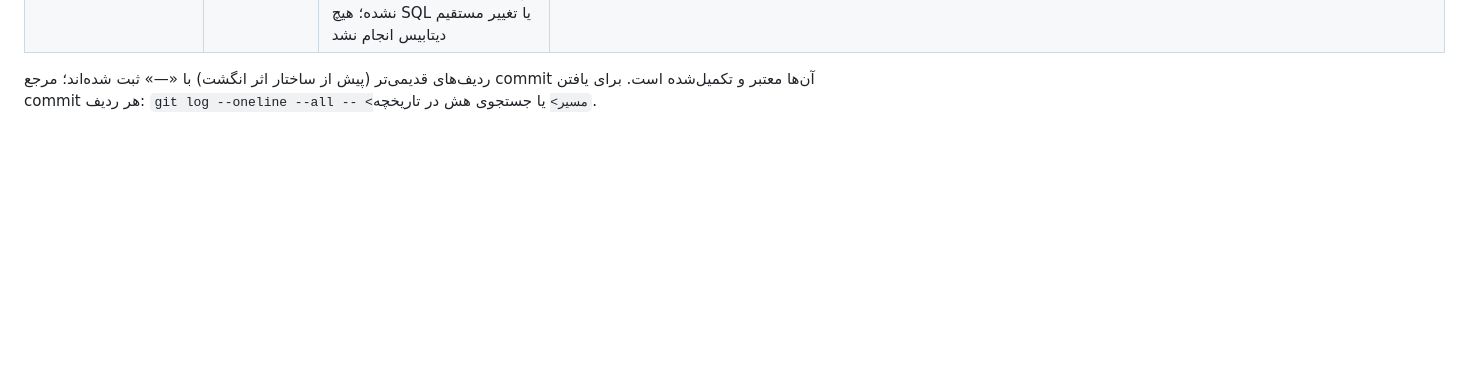
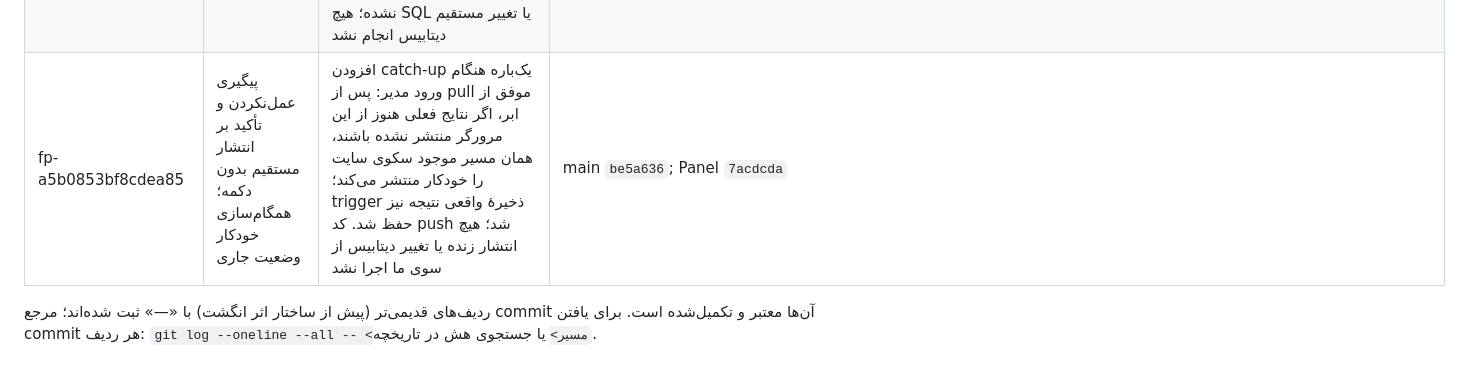
Before and after one commit to babakmvmv-lab/golf-academy-pro, a Markdown page: docs/REQUEST_LOG.md, the part around the change. GitHub-like rendering; blank space fills up the shorter version.

Commit message:
docs: log automatic podium catch-up

```diff
--- a/docs/REQUEST_LOG.md
+++ b/docs/REQUEST_LOG.md
@@ -26,5 +26,6 @@
 | fp-0d35a8c64e0752d9 | تبدیل و ارجاع تصاویر سایت به WebP در main، standalone، Panel و Admin؛ بدون تغییر دادهٔ دیتابیس | ساخته و در هر سه repo پوش شد؛ میزبان‌های main، Panel و Admin با GET و پاسخ‌های `200 image/webp` تأیید شدند؛ بدون تغییر دیتابیس؛ پذیرش لمسی موبایل باقی است | main `c727e79`; Panel `8042ea6`; Admin `1d4a574` |
 | fp-2441734feb7a32a7 | بررسی به‌روزرسانی خودکار دادهٔ سکوی قهرمانی سایت از فرماندهی آکادمی | تشخیص فقط‌خواندنی: انتشار فعلی فقط با دکمهٔ «انتشار در سایت» انجام می‌شود؛ trigger خودکار پس از تغییر نتایج وجود ندارد. مقدار دیتابیس خوانده یا تغییر داده نشد؛ کد تغییر نکرد | HEAD `af7c6e5`؛ `source/js/app.js` و `source/js/site-season.js` |
 | fp-bcb1dd0e30df5d1e | به‌روزرسانی خودکار سکوی سایت پس از تغییر نتیجه‌های ثبت‌شدهٔ آکادمی | پیاده‌سازی و push شد: ذخیرهٔ محلی/دریافت ابری `ga_results` با debounce و cooldown و retry محدود به `web_setting_season_podium` منتشر می‌شود؛ دکمهٔ دستی حفظ شد؛ standalone در main و Panel به‌روز شد. انتشار واقعی در Supabase و پذیرش لمسی موبایل اجرا/تأیید نشده؛ هیچ SQL یا تغییر مستقیم دیتابیس انجام نشد | main `c805a00`; Panel `3e37173` |
+| fp-a5b0853bf8cdea85 | پیگیری عمل‌نکردن و تأکید بر انتشار مستقیم بدون دکمه؛ همگام‌سازی خودکار وضعیت جاری | افزودن catch-up یک‌باره هنگام ورود مدیر: پس از pull موفق از ابر، اگر نتایج فعلی هنوز از این مرورگر منتشر نشده باشند، همان مسیر موجود سکوی سایت را خودکار منتشر می‌کند؛ trigger ذخیرهٔ واقعی نتیجه نیز حفظ شد. کد push شد؛ هیچ انتشار زنده یا تغییر دیتابیس از سوی ما اجرا نشد | main `be5a636`; Panel `7acdcda` |
 
 ردیف‌های قدیمی‌تر (پیش از ساختار اثر انگشت) با «—» ثبت شده‌اند؛ مرجع commit آن‌ها معتبر و تکمیل‌شده است. برای یافتن commit هر ردیف: `git log --oneline --all -- <مسیر>` یا جستجوی هش در تاریخچه.
```
